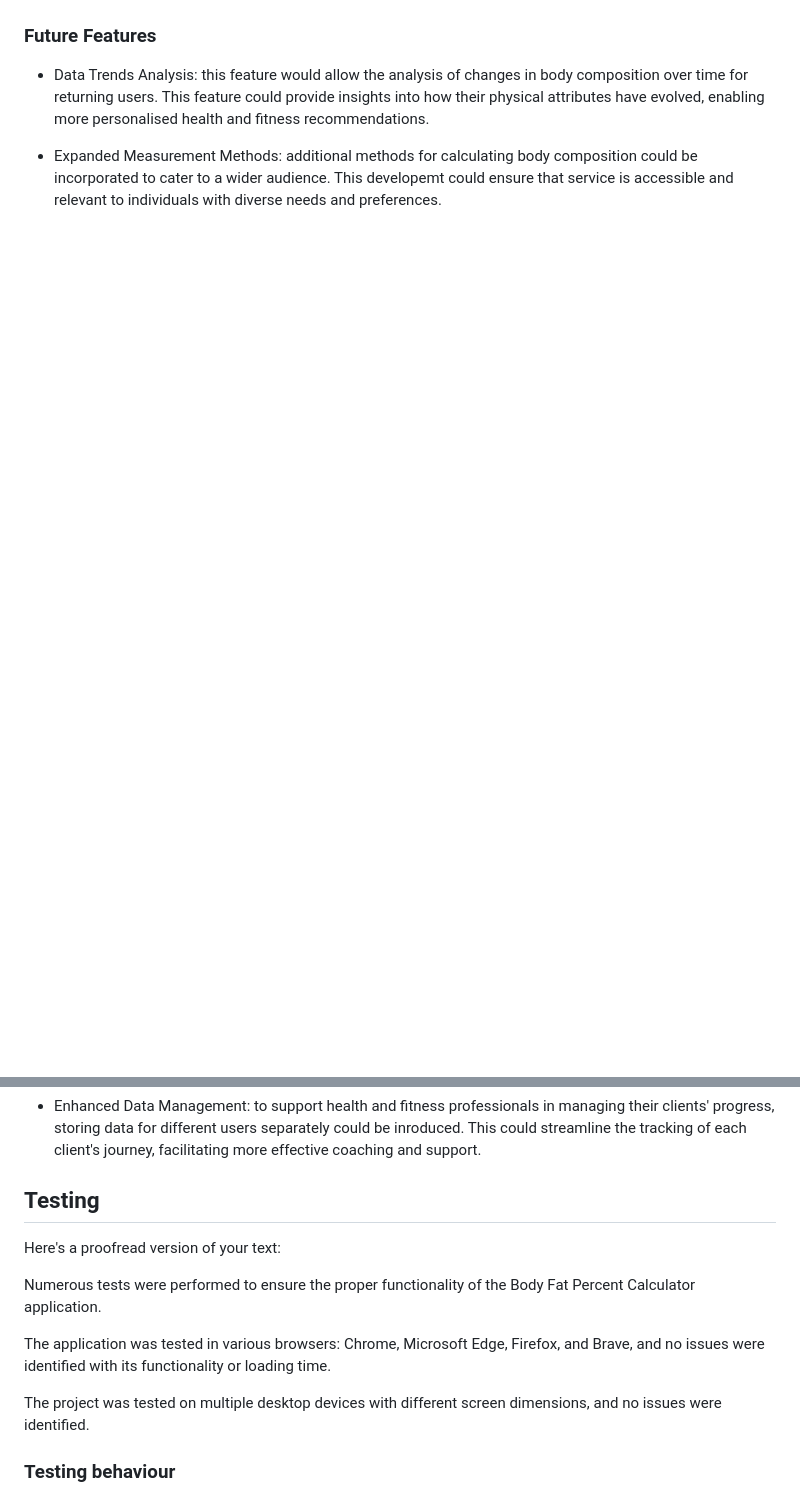
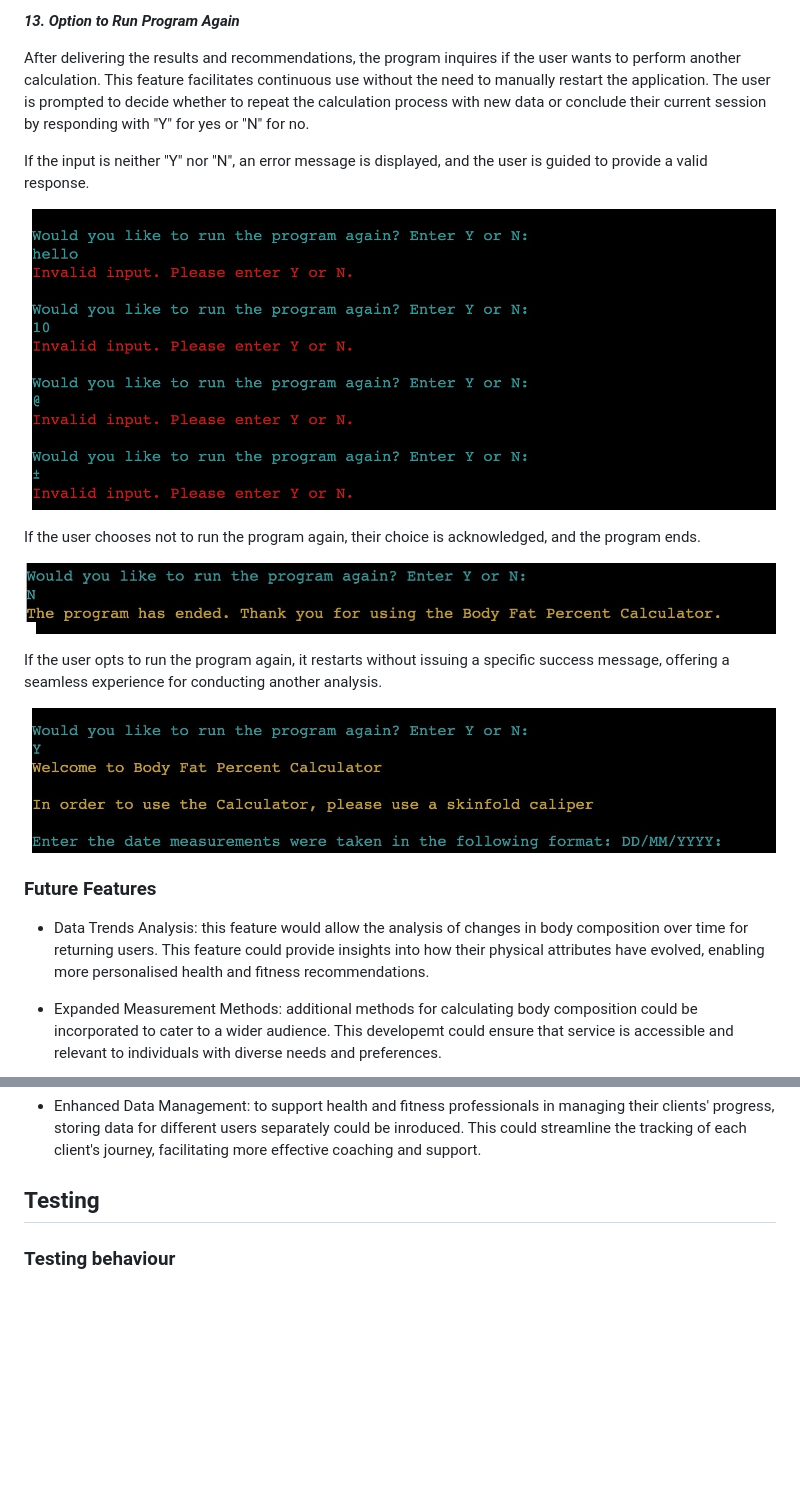
Before and after one commit to KatePaulauskas/body-fat-percent-calculator, a Markdown page: README.md, 2 parts joined by grey strips. Rendered like a GitHub page; blank space fills up the shorter version.

Commit message:
docs: add information to the README.md file on the remaining functions of the application.

```diff
--- a/README.md
+++ b/README.md
@@ -182,3 +253,19 @@ Opting out acknowledges the user's choice and proceeds to the next step.
+***13. Option to Run Program Again***
+
+After delivering the results and recommendations, the program inquires if the user wants to perform another calculation. This feature facilitates continuous use without the need to manually restart the application. The user is prompted to decide whether to repeat the calculation process with new data or conclude their current session by responding with "Y" for yes or "N" for no.
+
+If the input is neither "Y" nor "N", an error message is displayed, and the user is guided to provide a valid response.
+
+![Run Program Again Validation](media/run-program-again-validation.jpeg)
+
+If the user chooses not to run the program again, their choice is acknowledged, and the program ends.
+
+![Do Not Run Program Again](media/no-to-restart-program.jpeg)
+
+If the user opts to run the program again, it restarts without issuing a specific success message, offering a seamless experience for conducting another analysis.
+
+![ Run Program Again](media/yes-to-restart-program.jpeg)
+
 
 ### Future Features
 
@@ -190,14 +277,6 @@ Opting out acknowledges the user's choice and proceeds to the next step.
 
 
 ## Testing
-
-Here's a proofread version of your text:
-
-Numerous tests were performed to ensure the proper functionality of the Body Fat Percent Calculator application.
-
-The application was tested in various browsers: Chrome, Microsoft Edge, Firefox, and Brave, and no issues were identified with its functionality or loading time.
-
-The project was tested on multiple desktop devices with different screen dimensions, and no issues were identified.
 
 ### Testing behaviour
 
```
Also changed, not shown: other parts of README.md (+71 -0 lines).
